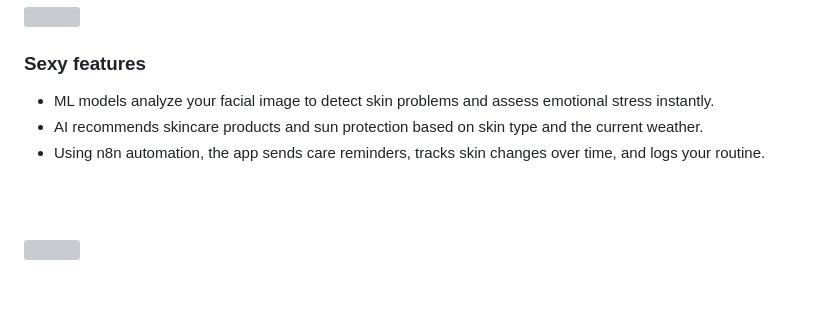
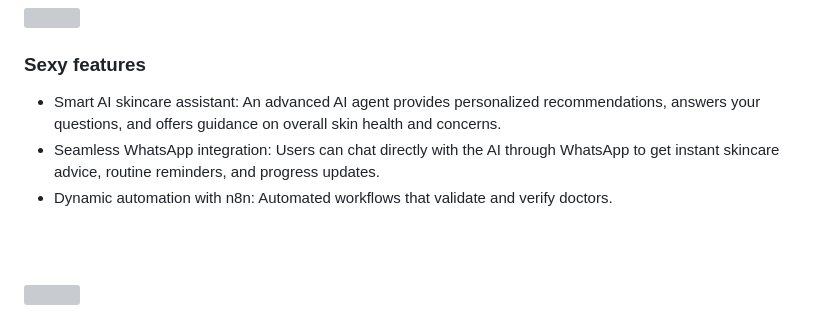
Before and after one commit to TheManana11/Glow, a Markdown page: README.md, the part around the change printed below. GitHub-like rendering; blank space fills up the shorter version; grey boxes are pictures that could not be loaded.

```diff
--- a/README.md
+++ b/README.md
@@ -25,9 +29,9 @@
 
 ### Sexy features
 
-- ML models analyze your facial image to detect skin problems and assess emotional stress instantly.
-- AI recommends skincare products and sun protection based on skin type and the current weather.
-- Using n8n automation, the app sends care reminders, tracks skin changes over time, and logs your routine.
+- Smart AI skincare assistant: An advanced AI agent provides personalized recommendations, answers your questions, and offers guidance on overall skin health and concerns.
+- Seamless WhatsApp integration: Users can chat directly with the AI through WhatsApp to get instant skincare advice, routine reminders, and progress updates.
+- Dynamic automation with n8n: Automated workflows that validate and verify doctors.
 
 <br><br>
 
```
Also changed, not shown: other parts of README.md (+9 -5 lines), readme/arch.png (added), readme/entity relation diagram.png (added), 1 other file.
